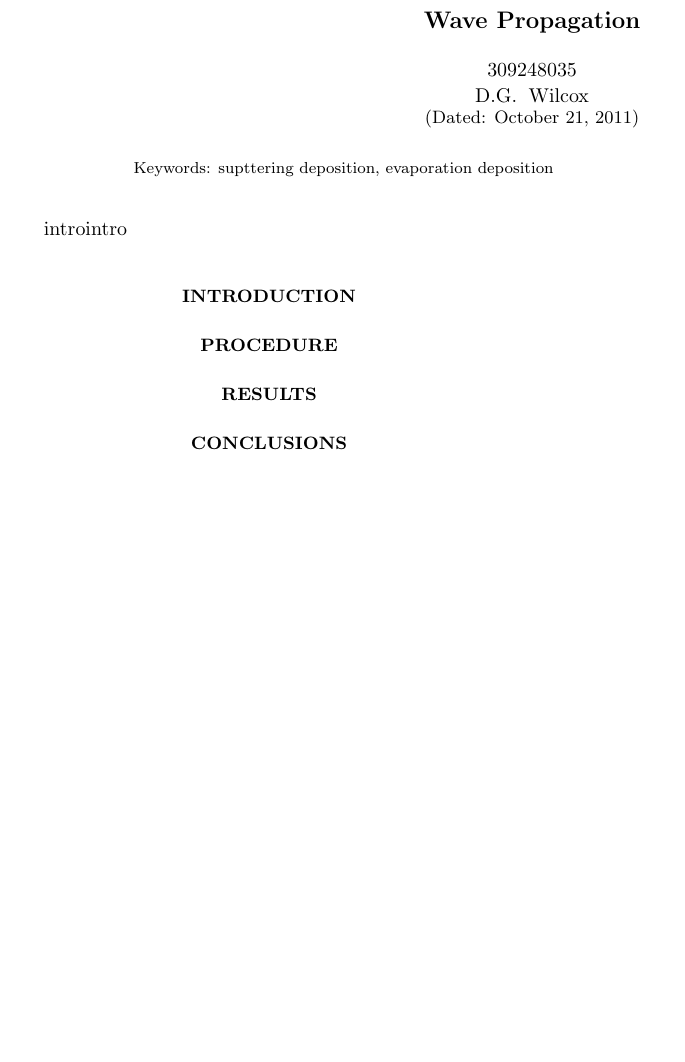
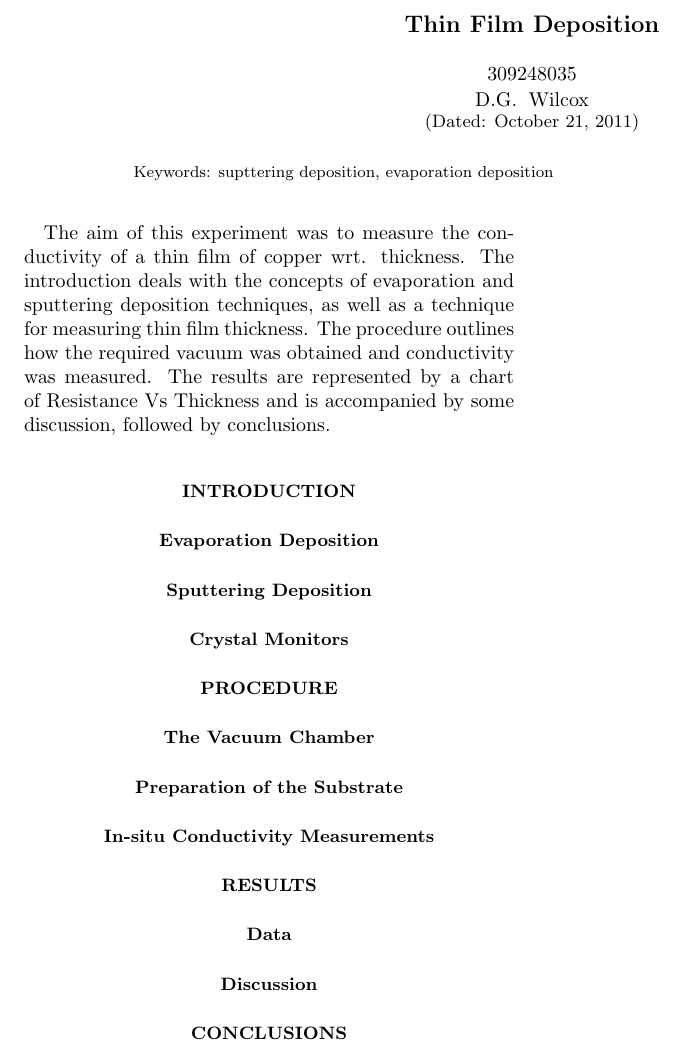
Before and after one commit to goldfish-dave/SeniorPhysicsLabReport2, a LaTeX paper (report.tex): part of the page, cut at the place of the change, the shorter picture padded with empty space. Compiled offline with pdfLaTeX.

Commit message:
stub2.0 with correct name

```diff
--- a/report.tex
+++ b/report.tex
@@ -4,7 +4,7 @@
 
 \begin{document}
 
-\title{Wave Propagation}
+\title{Thin Film Deposition}
 \author{309248035 \\
 				D.G. Wilcox}
 
@@ -20,16 +20,32 @@
 
 \maketitle
 
-introintro
+The aim of this experiment was to measure the conductivity of a thin film of copper wrt. thickness. The introduction deals with the concepts of evaporation and sputtering deposition techniques, as well as a technique for measuring thin film thickness. The procedure outlines how the required vacuum was obtained and conductivity was measured. The results are represented by a chart of Resistance Vs Thickness and is accompanied by some discussion, followed by conclusions.
 
 \section{Introduction}
+
+\subsection{Evaporation Deposition}
+
+\subsection{Sputtering Deposition}
+
+\subsection{Crystal Monitors}
 
 
 \section{Procedure}
 
+\subsection{The Vacuum Chamber}
+
+\subsection{Preparation of the Substrate}
+
+\subsection{In-situ Conductivity Measurements}
+
 
 
 \section{Results}
+
+\subsection{Data}
+
+\subsection{Discussion}
 
 \section{Conclusions}
 
```
